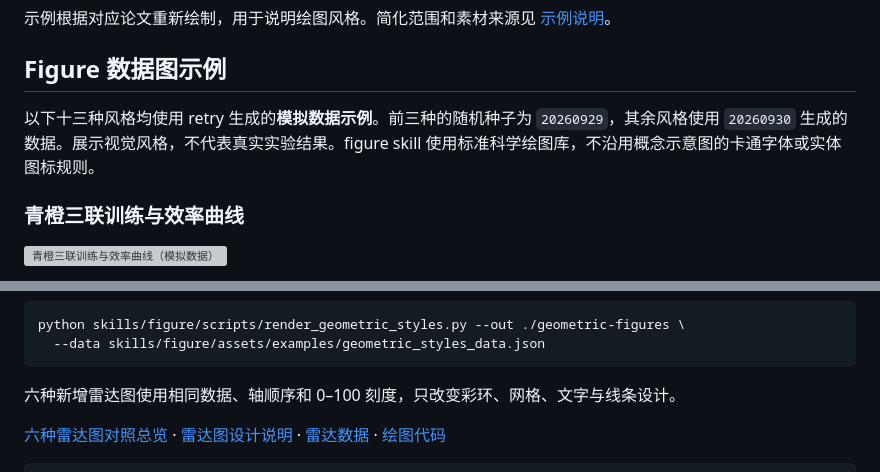
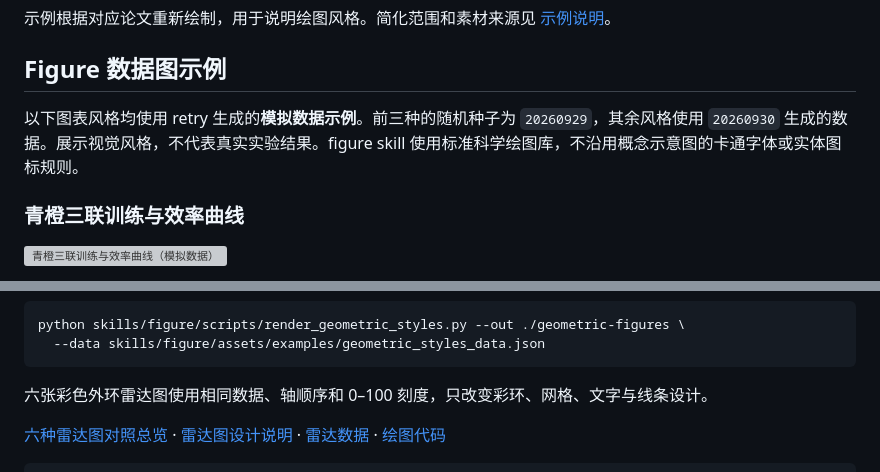
Before and after one commit to Dhs2004/draw-skills-motivation_method, a Markdown page: README.md, 2 parts joined by grey strips. GitHub-like rendering; grey boxes are pictures that could not be loaded.

````diff
--- a/README.md
+++ b/README.md
@@ -121,7 +121,7 @@ git clone https://github.com/Dhs2004/draw-skills-motivation_method.git
 
 ## Figure 数据图示例
 
-以下十三种风格均使用 retry 生成的**模拟数据示例**。前三种的随机种子为 `20260929`，其余风格使用 `20260930` 生成的数据。展示视觉风格，不代表真实实验结果。figure skill 使用标准科学绘图库，不沿用概念示意图的卡通字体或实体图标规则。
+以下图表风格均使用 retry 生成的**模拟数据示例**。前三种的随机种子为 `20260929`，其余风格使用 `20260930` 生成的数据。展示视觉风格，不代表真实实验结果。figure skill 使用标准科学绘图库，不沿用概念示意图的卡通字体或实体图标规则。
 
 ### 青橙三联训练与效率曲线
 
@@ -200,7 +194,7 @@ python skills/figure/scripts/render_geometric_styles.py --out ./geometric-figure
   --data skills/figure/assets/examples/geometric_styles_data.json
 ```
 
-六种新增雷达图使用相同数据、轴顺序和 0–100 刻度，只改变彩环、网格、文字与线条设计。
+六张彩色外环雷达图使用相同数据、轴顺序和 0–100 刻度，只改变彩环、网格、文字与线条设计。
 
 [六种雷达图对照总览](skills/figure/assets/examples/radar_gallery_overview.png) · [雷达图设计说明](skills/figure/references/radar-design.md) · [雷达数据](skills/figure/assets/examples/radar_data.json) · [绘图代码](skills/figure/scripts/render_radar_gallery.py)
 
````
Also changed, not shown: other parts of README.md (+0 -6 lines).
